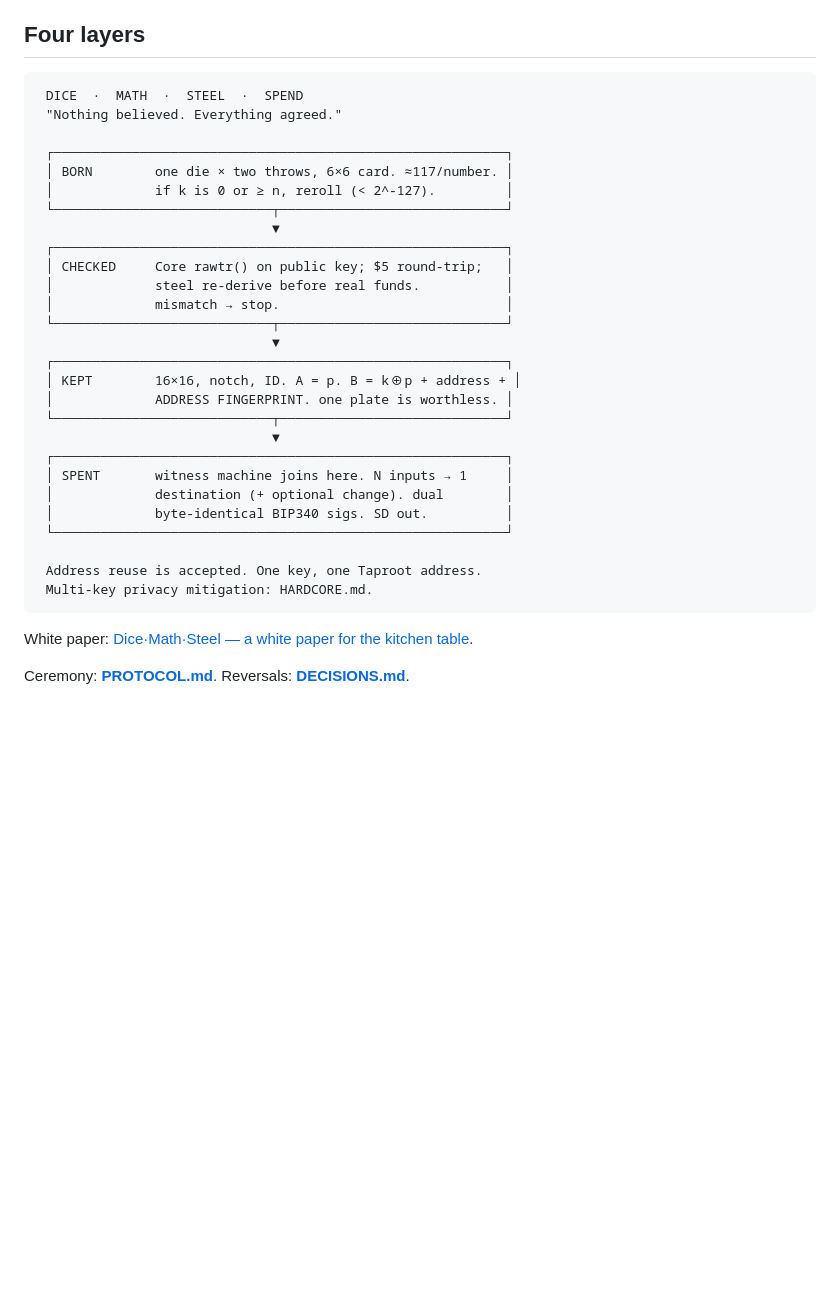
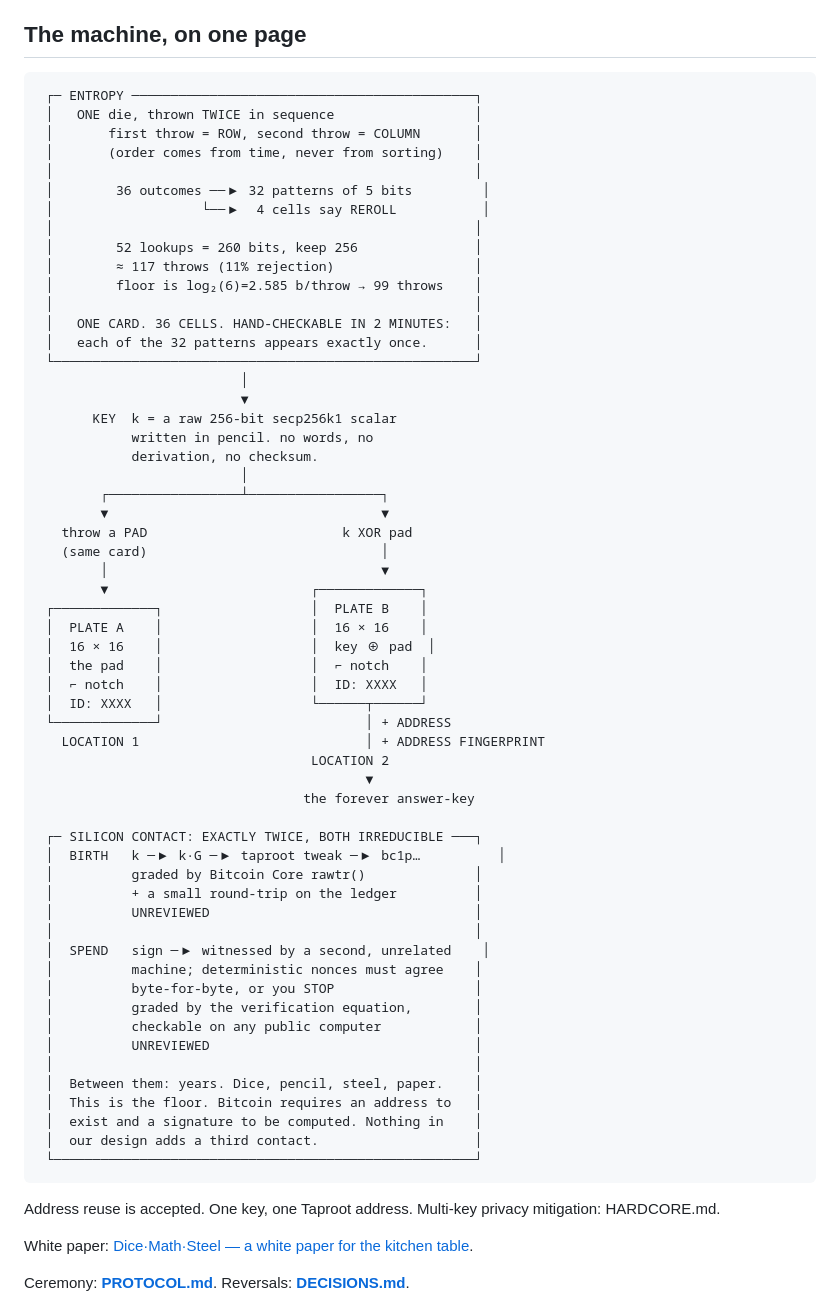
Before and after one commit to hambomyers/dice-math-steel, a Markdown page: README.md, the part around the change. Rendered like a GitHub page; blank space fills up the shorter version.

Commit message:
Show the whole machine on one ASCII page.
Entropy, pad split, two plates, exactly two silicon contacts.
Birth and spend stay UNREVIEWED on the figure.

Co-authored-by: Cursor <cursoragent@cursor.com>

````diff
--- a/README.md
+++ b/README.md
@@ -46,37 +46,70 @@ years.*
    dual identical Schnorr signatures (birth device + witness);
    broadcast anywhere.
 
-## Four layers
+## The machine, on one page
 
 ```
- DICE  ·  MATH  ·  STEEL  ·  SPEND
- "Nothing believed. Everything agreed."
+ ┌─ ENTROPY ────────────────────────────────────────────┐
+ │   ONE die, thrown TWICE in sequence                  │
+ │       first throw = ROW, second throw = COLUMN       │
+ │       (order comes from time, never from sorting)    │
+ │                                                      │
+ │        36 outcomes ──▶ 32 patterns of 5 bits         │
+ │                   └──▶  4 cells say REROLL           │
+ │                                                      │
+ │        52 lookups = 260 bits, keep 256               │
+ │        ≈ 117 throws (11% rejection)                  │
+ │        floor is log₂(6)=2.585 b/throw → 99 throws    │
+ │                                                      │
+ │   ONE CARD. 36 CELLS. HAND-CHECKABLE IN 2 MINUTES:   │
+ │   each of the 32 patterns appears exactly once.      │
+ └──────────────────────────────────────────────────────┘
+                          │
+                          ▼
+       KEY  k = a raw 256-bit secp256k1 scalar
+            written in pencil. no words, no
+            derivation, no checksum.
+                          │
+        ┌─────────────────┴─────────────────┐
+        ▼                                   ▼
+   throw a PAD                         k XOR pad
+   (same card)                              │
+        │                                   ▼
+        ▼                          ┌─────────────┐
+ ┌─────────────┐                   │  PLATE B    │
+ │  PLATE A    │                   │  16 × 16    │
+ │  16 × 16    │                   │  key ⊕ pad  │
+ │  the pad    │                   │  ⌐ notch    │
+ │  ⌐ notch    │                   │  ID: XXXX   │
+ │  ID: XXXX   │                   └──────┬──────┘
+ └─────────────┘                          │ + ADDRESS
+   LOCATION 1                             │ + ADDRESS FINGERPRINT
+                                   LOCATION 2
+                                          ▼
+                                  the forever answer-key
 
- ┌──────────────────────────────────────────────────────────┐
- │ BORN        one die × two throws, 6×6 card. ≈117/number. │
- │             if k is 0 or ≥ n, reroll (< 2^-127).         │
- └────────────────────────────┬─────────────────────────────┘
-                              ▼
- ┌──────────────────────────────────────────────────────────┐
- │ CHECKED     Core rawtr() on public key; $5 round-trip;   │
- │             steel re-derive before real funds.           │
- │             mismatch → stop.                             │
- └────────────────────────────┬─────────────────────────────┘
-                              ▼
- ┌──────────────────────────────────────────────────────────┐
- │ KEPT        16×16, notch, ID. A = p. B = k⊕p + address + │
- │             ADDRESS FINGERPRINT. one plate is worthless. │
- └────────────────────────────┬─────────────────────────────┘
-                              ▼
- ┌──────────────────────────────────────────────────────────┐
- │ SPENT       witness machine joins here. N inputs → 1     │
- │             destination (+ optional change). dual        │
- │             byte-identical BIP340 sigs. SD out.          │
- └──────────────────────────────────────────────────────────┘
+ ┌─ SILICON CONTACT: EXACTLY TWICE, BOTH IRREDUCIBLE ───┐
+ │  BIRTH   k ─▶ k·G ─▶ taproot tweak ─▶ bc1p…          │
+ │          graded by Bitcoin Core rawtr()              │
+ │          + a small round-trip on the ledger          │
+ │          UNREVIEWED                                  │
+ │                                                      │
+ │  SPEND   sign ─▶ witnessed by a second, unrelated    │
+ │          machine; deterministic nonces must agree    │
+ │          byte-for-byte, or you STOP                  │
+ │          graded by the verification equation,        │
+ │          checkable on any public computer            │
+ │          UNREVIEWED                                  │
+ │                                                      │
+ │  Between them: years. Dice, pencil, steel, paper.    │
+ │  This is the floor. Bitcoin requires an address to   │
+ │  exist and a signature to be computed. Nothing in    │
+ │  our design adds a third contact.                    │
+ └──────────────────────────────────────────────────────┘
+```
 
- Address reuse is accepted. One key, one Taproot address.
- Multi-key privacy mitigation: HARDCORE.md.
-```
+Address reuse is accepted. One key, one Taproot address.
+Multi-key privacy mitigation: HARDCORE.md.
 
 White paper: [Dice·Math·Steel — a white paper for the kitchen table](https://hambomyers.github.io/dice-math-steel/whitepaper.html).
 
````
Also changed, not shown: DECISIONS.md (+9 -0 lines).
